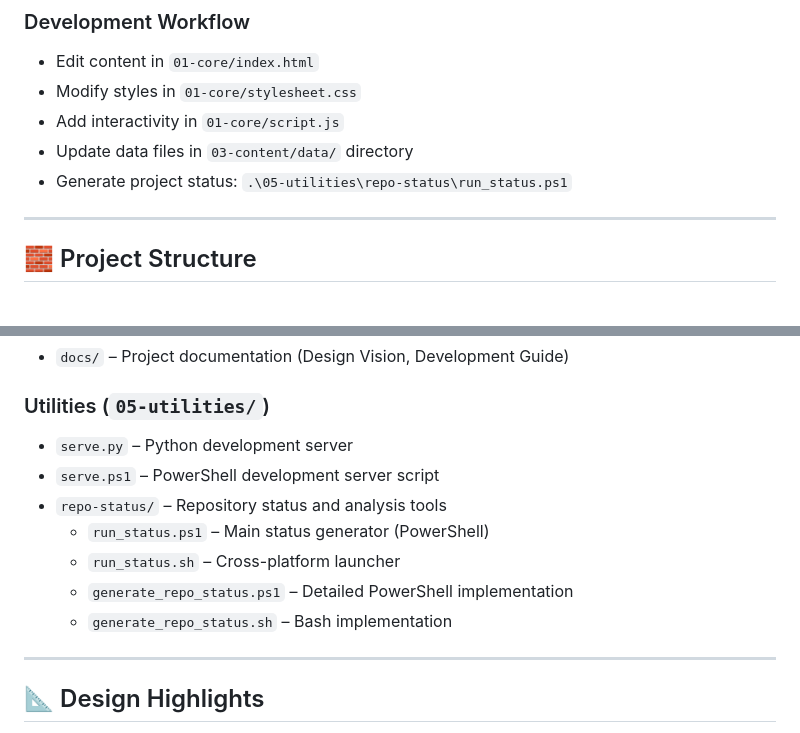
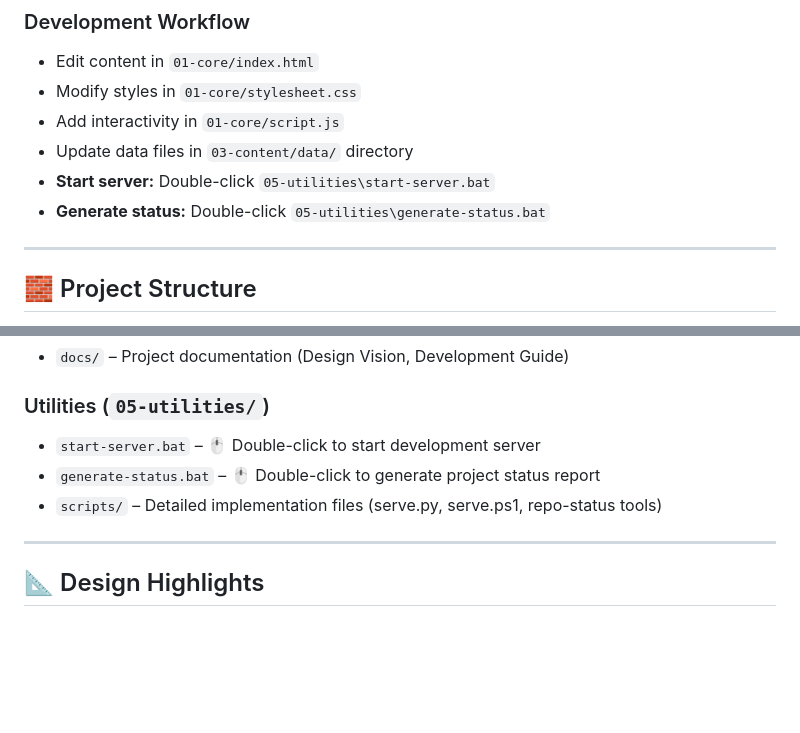
Before and after one commit to BenWassa/Ares, a Markdown page: README.md, 2 parts joined by grey strips. Rendered like a GitHub page; blank space fills up the shorter version.

Commit message:
feat: Update README with improved instructions for starting server and generating status report

```diff
--- a/README.md
+++ b/README.md
@@ -46,7 +46,8 @@ guided by a detailed design vision that balances clarity, empathy, and engagemen
 - Modify styles in `01-core/stylesheet.css`
 - Add interactivity in `01-core/script.js`
 - Update data files in `03-content/data/` directory
-- Generate project status: `.\05-utilities\repo-status\run_status.ps1`
+- **Start server:** Double-click `05-utilities\start-server.bat`
+- **Generate status:** Double-click `05-utilities\generate-status.bat`
 
 ---
 
@@ -73,13 +74,9 @@ The project uses a numbered folder system for clear organization:
 - `docs/` – Project documentation (Design Vision, Development Guide)
 
 ### Utilities (`05-utilities/`)
-- `serve.py` – Python development server
-- `serve.ps1` – PowerShell development server script
-- `repo-status/` – Repository status and analysis tools
-  - `run_status.ps1` – Main status generator (PowerShell)
-  - `run_status.sh` – Cross-platform launcher
-  - `generate_repo_status.ps1` – Detailed PowerShell implementation
-  - `generate_repo_status.sh` – Bash implementation
+- `start-server.bat` – 🖱️ Double-click to start development server
+- `generate-status.bat` – 🖱️ Double-click to generate project status report
+- `scripts/` – Detailed implementation files (serve.py, serve.ps1, repo-status tools)
 
 ---
 
```
